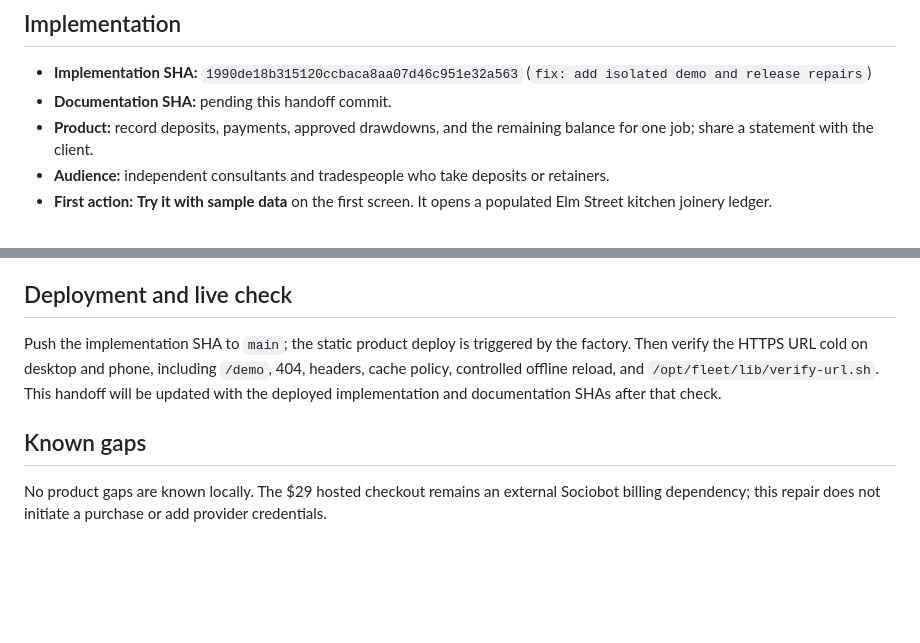
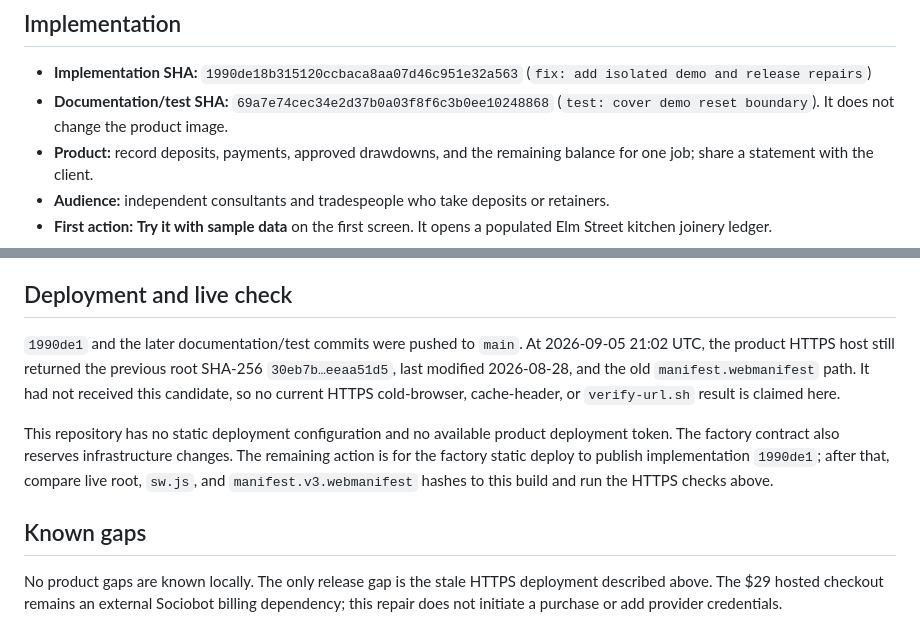
Before and after one commit to B-Divyesh/sf-deposit-drawdown-ledger, a Markdown page: .factory/handoff.md, 2 parts joined by grey strips. Rendered like a GitHub page; blank space fills up the shorter version.

Commit message:
docs: record pending static deployment

```diff
--- a/.factory/handoff.md
+++ b/.factory/handoff.md
@@ -4,7 +4,8 @@
 
 - **Implementation SHA:** `1990de18b315120ccbaca8aa07d46c951e32a563`
   (`fix: add isolated demo and release repairs`)
-- **Documentation SHA:** pending this handoff commit.
+- **Documentation/test SHA:** `69a7e74cec34e2d37b0a03f8f6c3b0ee10248868`
+  (`test: cover demo reset boundary`). It does not change the product image.
 - **Product:** record deposits, payments, approved drawdowns, and the remaining
   balance for one job; share a statement with the client.
 - **Audience:** independent consultants and tradespeople who take deposits or
@@ -74,14 +75,21 @@ npm run check
 
 ## Deployment and live check
 
-Push the implementation SHA to `main`; the static product deploy is triggered
-by the factory. Then verify the HTTPS URL cold on desktop and phone, including
-`/demo`, 404, headers, cache policy, controlled offline reload, and
-`/opt/fleet/lib/verify-url.sh`. This handoff will be updated with the deployed
-implementation and documentation SHAs after that check.
+`1990de1` and the later documentation/test commits were pushed to `main`.
+At 2026-09-05 21:02 UTC, the product HTTPS host still returned the previous
+root SHA-256 `30eb7b…eeaa51d5`, last modified 2026-08-28, and the old
+`manifest.webmanifest` path. It had not received this candidate, so no current
+HTTPS cold-browser, cache-header, or `verify-url.sh` result is claimed here.
+
+This repository has no static deployment configuration and no available product
+deployment token. The factory contract also reserves infrastructure changes.
+The remaining action is for the factory static deploy to publish implementation
+`1990de1`; after that, compare live root, `sw.js`, and
+`manifest.v3.webmanifest` hashes to this build and run the HTTPS checks above.
 
 ## Known gaps
 
-No product gaps are known locally. The $29 hosted checkout remains an external
+No product gaps are known locally. The only release gap is the stale HTTPS
+deployment described above. The $29 hosted checkout remains an external
 Sociobot billing dependency; this repair does not initiate a purchase or add
 provider credentials.
```
